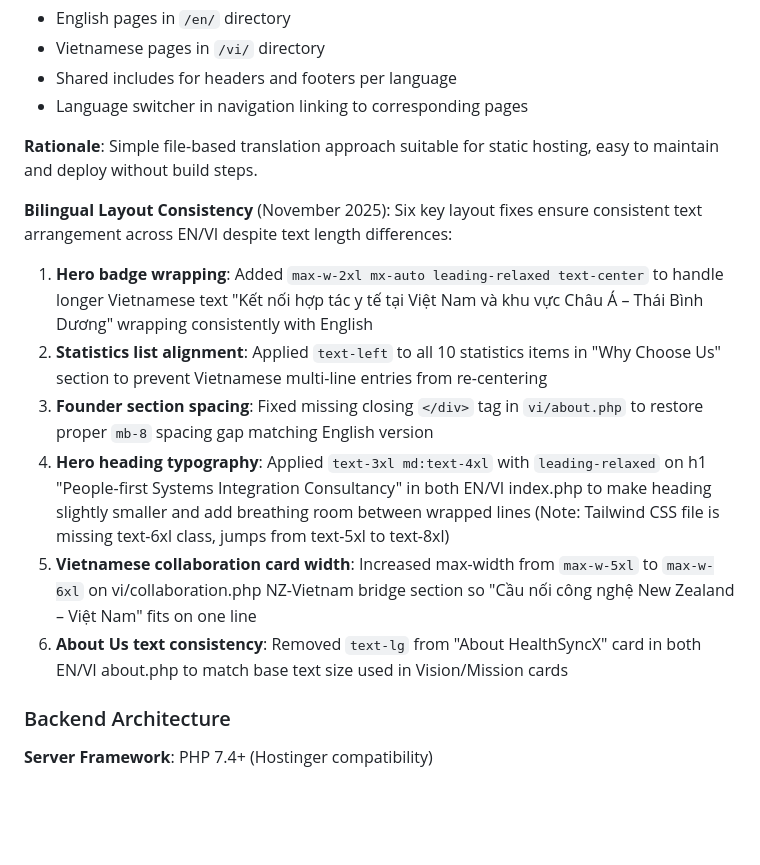
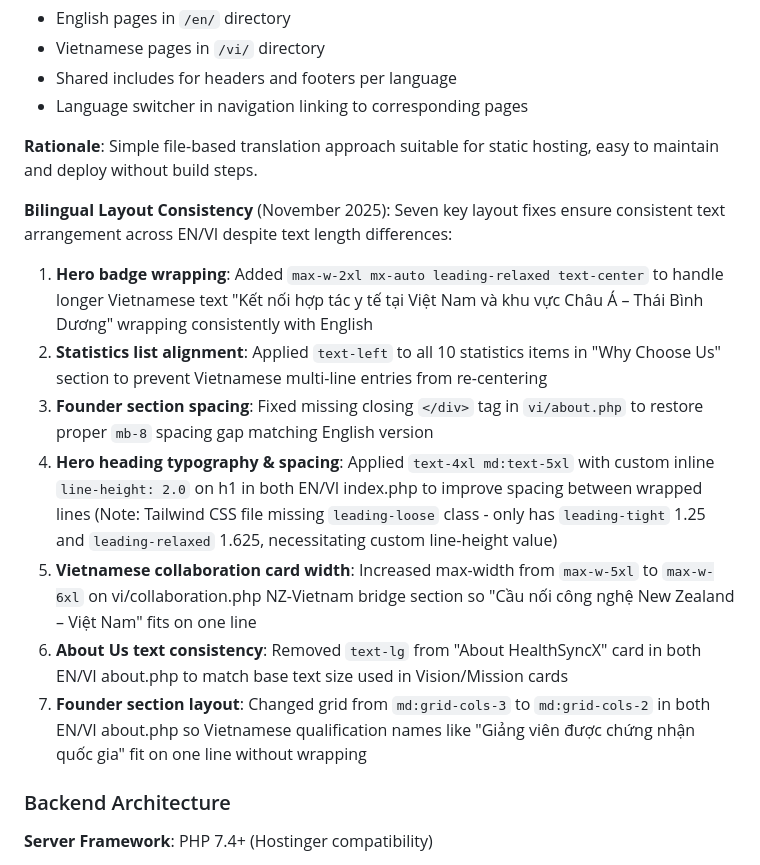
Before and after one commit to dangpleo-ctrl/HealthSyncXWebsiteStatic, a Markdown page: replit.md, the part around the change. Drawn GitHub-style; blank space fills up the shorter version.

Commit message:
Improve website layout consistency for Vietnamese language translations
Update styling and structure across multiple pages to ensure consistent text alignment and wrapping for Vietnamese content, addressing issues with hero sections, statistics, and founder information.

Replit-Commit-Author: Agent
Replit-Commit-Session-Id: 647c59d6-9a03-4c72-a257-9992e92fe543
Replit-Commit-Checkpoint-Type: full_checkpoint
Replit-Commit-Event-Id: 1d690e3e-f9d7-486b-8a87-ddb2f18d23d8

```diff
--- a/replit.md
+++ b/replit.md
@@ -47,13 +47,14 @@ Preferred communication style: Simple, everyday language.
 **Rationale**: Simple file-based translation approach suitable for static hosting, easy to maintain and deploy without build steps.
 
 **Bilingual Layout Consistency** (November 2025):
-Six key layout fixes ensure consistent text arrangement across EN/VI despite text length differences:
+Seven key layout fixes ensure consistent text arrangement across EN/VI despite text length differences:
 1. **Hero badge wrapping**: Added `max-w-2xl mx-auto leading-relaxed text-center` to handle longer Vietnamese text "Kết nối hợp tác y tế tại Việt Nam và khu vực Châu Á – Thái Bình Dương" wrapping consistently with English
 2. **Statistics list alignment**: Applied `text-left` to all 10 statistics items in "Why Choose Us" section to prevent Vietnamese multi-line entries from re-centering
 3. **Founder section spacing**: Fixed missing closing `</div>` tag in `vi/about.php` to restore proper `mb-8` spacing gap matching English version
-4. **Hero heading typography**: Applied `text-3xl md:text-4xl` with `leading-relaxed` on h1 "People-first Systems Integration Consultancy" in both EN/VI index.php to make heading slightly smaller and add breathing room between wrapped lines (Note: Tailwind CSS file is missing text-6xl class, jumps from text-5xl to text-8xl)
+4. **Hero heading typography & spacing**: Applied `text-4xl md:text-5xl` with custom inline `line-height: 2.0` on h1 in both EN/VI index.php to improve spacing between wrapped lines (Note: Tailwind CSS file missing `leading-loose` class - only has `leading-tight` 1.25 and `leading-relaxed` 1.625, necessitating custom line-height value)
 5. **Vietnamese collaboration card width**: Increased max-width from `max-w-5xl` to `max-w-6xl` on vi/collaboration.php NZ-Vietnam bridge section so "Cầu nối công nghệ New Zealand – Việt Nam" fits on one line
 6. **About Us text consistency**: Removed `text-lg` from "About HealthSyncX" card in both EN/VI about.php to match base text size used in Vision/Mission cards
+7. **Founder section layout**: Changed grid from `md:grid-cols-3` to `md:grid-cols-2` in both EN/VI about.php so Vietnamese qualification names like "Giảng viên được chứng nhận quốc gia" fit on one line without wrapping
 
 ### Backend Architecture
 
```
